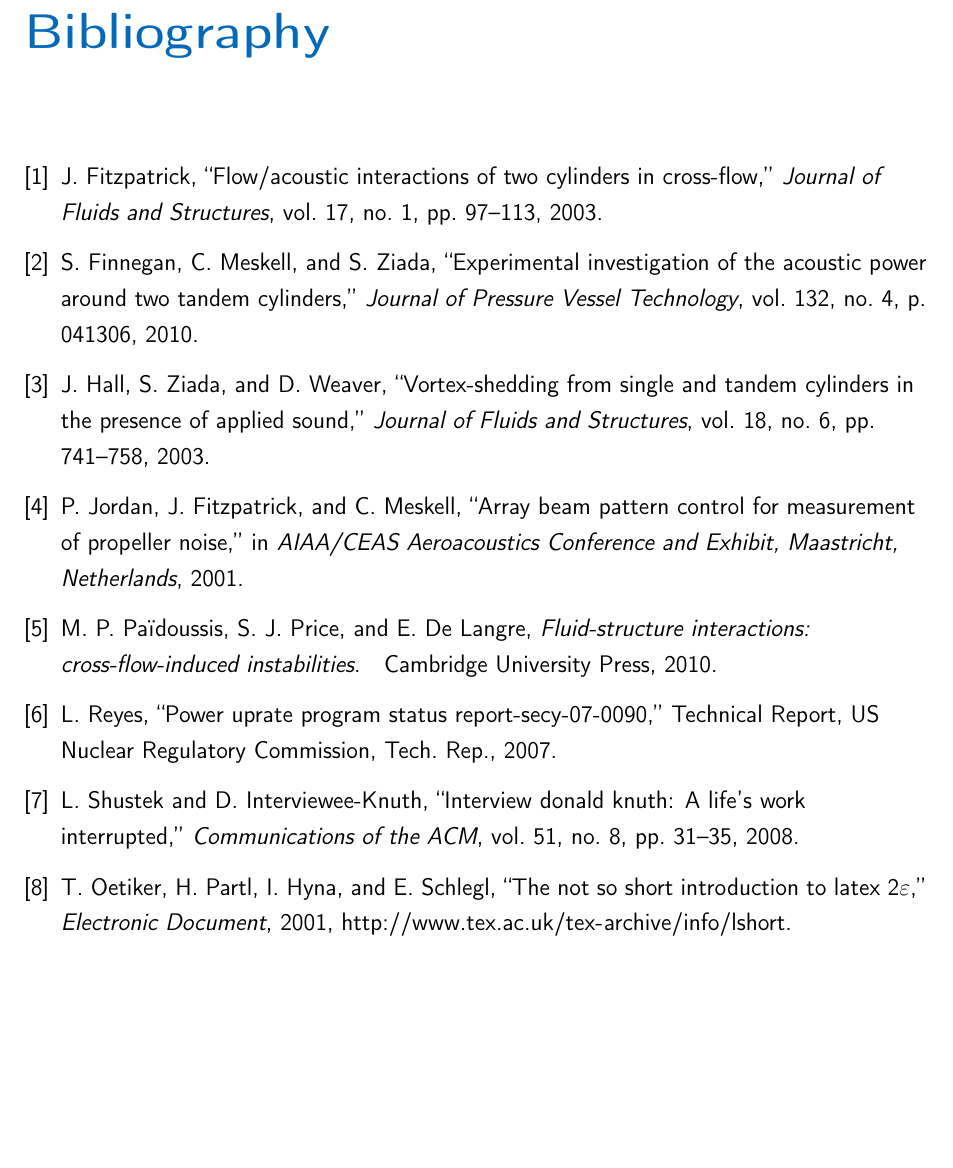
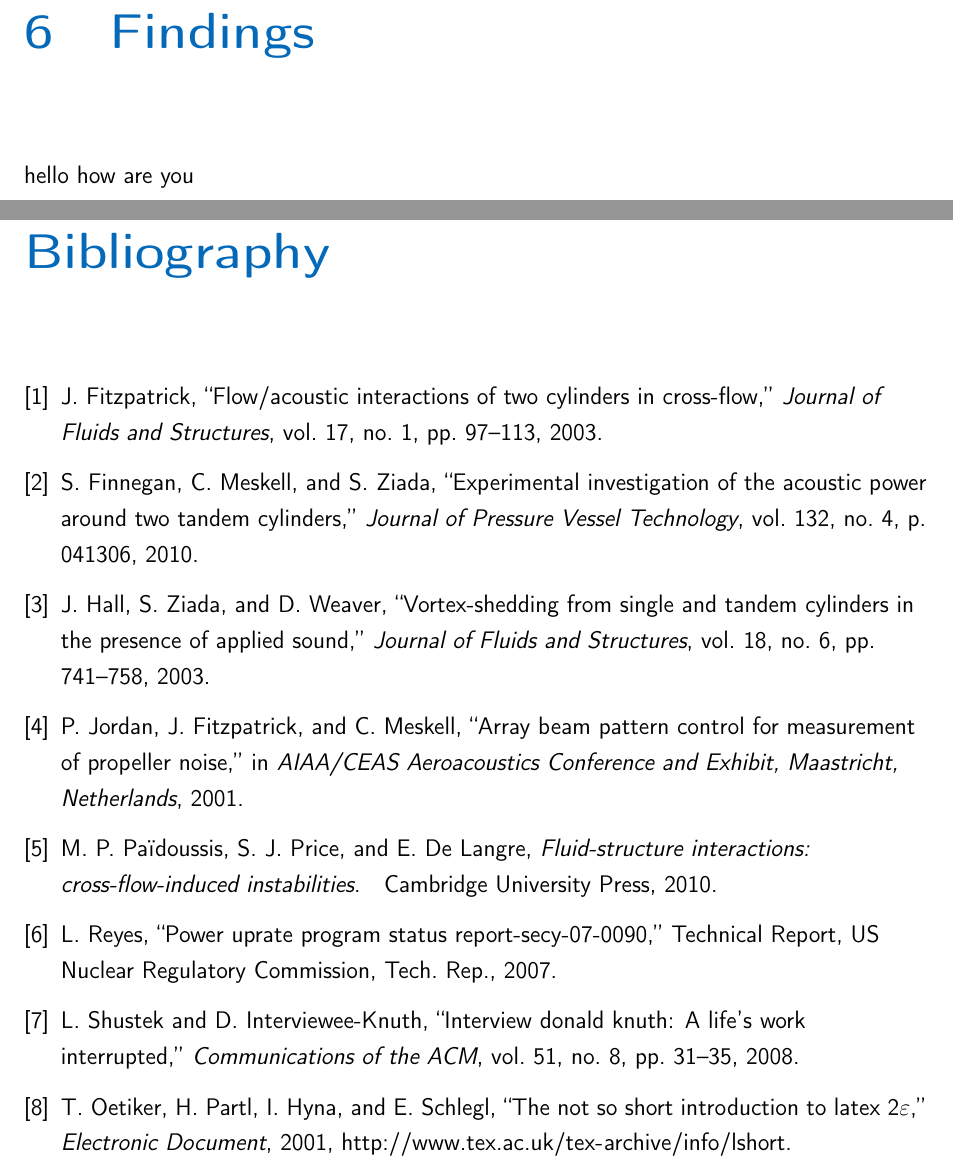
Before and after one commit to azizosharke/FinalYearCapstoneProject, a LaTeX thesis (main.tex, which reads Findings/findings.tex): part of page 20 of 21 before the commit and two parts of pages 20 and 21 of 22 after it, the two joined at a grey line, cut at the place of the change, the shorter picture padded with empty space. Compiled offline with pdfLaTeX.

Commit message:
new file

```diff
--- /dev/null
+++ b/Findings/findings.tex
@@ -0,0 +1,2 @@
+\chapter{Findings}
+hello how are you
--- a/main.tex
+++ b/main.tex
@@ -187,6 +187,7 @@ Note that Roman mathematical symbols are typically in a serif font in italics.
 \input{project/project.tex}
 \input{evaluation/evaluation.tex}
 \input{conclusion/conclusion.tex}
+\input{Findings/findings}
 
 % note that your supervisor may have a strong opinion on the style of referencing you use. Some background is available at https://www.overleaf.com/learn/latex/Bibtex_bibliography_styles
 \bibliographystyle{IEEEtran} %Changed to IEEETran by HS
```
Also changed, not shown: title/title.tex (+1 -1 lines), conclusion/conclusion.tex (line endings or trailing spaces).
